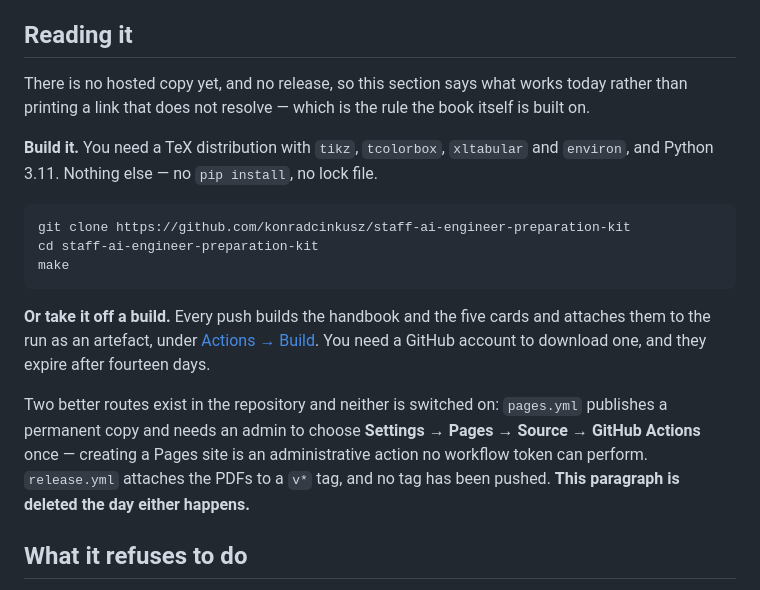
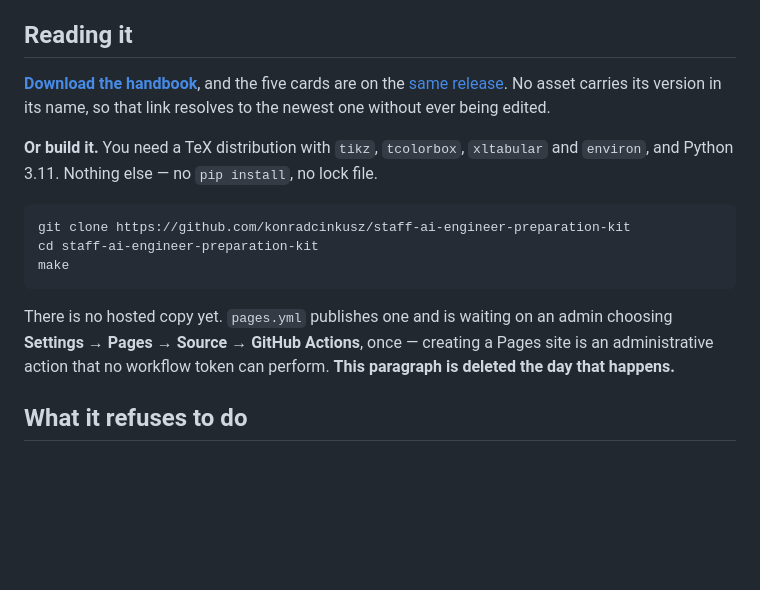
Before and after one commit to konradcinkusz/staff-ai-engineer-preparation-kit, a Markdown page: README.md, the part around one of its changes. Drawn GitHub-style; blank space fills up the shorter version.

Commit message:
README: four badges, and the release link the tag made real
v0.1.0 exists, so the paragraph saying it did not has to go -- it said so
itself: "This paragraph is deleted the day either happens." Reading it now
opens with the download rather than with an apology, and keeps only the
half that is still true, which is that Pages has never been enabled and
needs one administrative click no workflow token can make.

Four badges, and each one is a decision rather than decoration:

  Build, filtered to main. It means more here than it usually does: that
  job runs the gates AND the 19 mutations, so green says every gate was
  watched refusing a planted defect, not merely that something compiled.

  Handbook, as a DYNAMIC release badge rather than a static "download PDF".
  shields reads the real state, so if a release is ever missing the badge
  says "no releases" instead of looking fine over a link that 404s. The
  target is releases/latest/download/..., which resolves to the newest
  without being edited, because no asset carries its version in its name.

  Two licence badges, not one. The prose is CC BY-NC-SA 4.0 and only the
  tooling is MIT, so a single MIT badge would be a false statement about
  the text of the book -- which is the worst possible place for one in a
  repository that spends an appendix on marking provenance.

What is deliberately absent: PRs-welcome, made-with-LaTeX, star counts. A
badge is a claim, and those three claim nothing a reader needs.

Co-Authored-By: Claude Opus 5 <noreply@anthropic.com>
Claude-Session: https://claude.ai/code/session_01CaLDgzEhm6bQRwd2xAWABS

````diff
--- a/README.md
+++ b/README.md
@@ -30,12 +35,14 @@ page.
 
 ## Reading it
 
-There is no hosted copy yet, and no release, so this section says what works
-today rather than printing a link that does not resolve — which is the rule the
-book itself is built on.
+**[Download the handbook](https://github.com/konradcinkusz/staff-ai-engineer-preparation-kit/releases/latest/download/staff-ai-engineer-preparation-kit.pdf)**, and
+the five cards are on the [same release](https://github.com/konradcinkusz/staff-ai-engineer-preparation-kit/releases/latest). No asset
+carries its version in its name, so that link resolves to the newest one
+without ever being edited.
 
-**Build it.** You need a TeX distribution with `tikz`, `tcolorbox`, `xltabular`
-and `environ`, and Python 3.11. Nothing else — no `pip install`, no lock file.
+**Or build it.** You need a TeX distribution with `tikz`, `tcolorbox`,
+`xltabular` and `environ`, and Python 3.11. Nothing else — no `pip install`,
+no lock file.
 
 ```sh
 git clone https://github.com/konradcinkusz/staff-ai-engineer-preparation-kit
@@ -43,17 +50,10 @@ cd staff-ai-engineer-preparation-kit
 make
 ```
 
-**Or take it off a build.** Every push builds the handbook and the five cards
-and attaches them to the run as an artefact, under
-[Actions → Build](https://github.com/konradcinkusz/staff-ai-engineer-preparation-kit/actions/workflows/build.yml).
-You need a GitHub account to download one, and they expire after fourteen days.
-
-Two better routes exist in the repository and neither is switched on:
-`pages.yml` publishes a permanent copy and needs an admin to choose
-**Settings → Pages → Source → GitHub Actions** once — creating a Pages site is
-an administrative action no workflow token can perform. `release.yml` attaches
-the PDFs to a `v*` tag, and no tag has been pushed. **This paragraph is deleted
-the day either happens.**
+There is no hosted copy yet. `pages.yml` publishes one and is waiting on an
+admin choosing **Settings → Pages → Source → GitHub Actions**, once — creating
+a Pages site is an administrative action that no workflow token can perform.
+**This paragraph is deleted the day that happens.**
 
 ## What it refuses to do
 
````
Also changed, not shown: other parts of README.md (+5 -0 lines).
